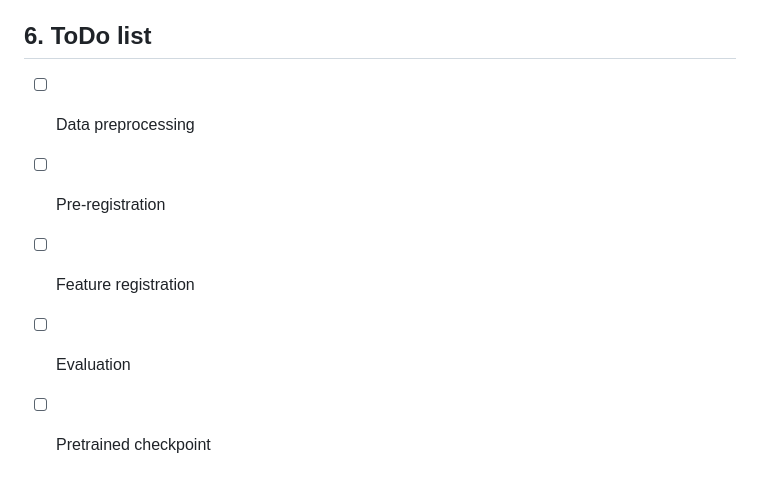
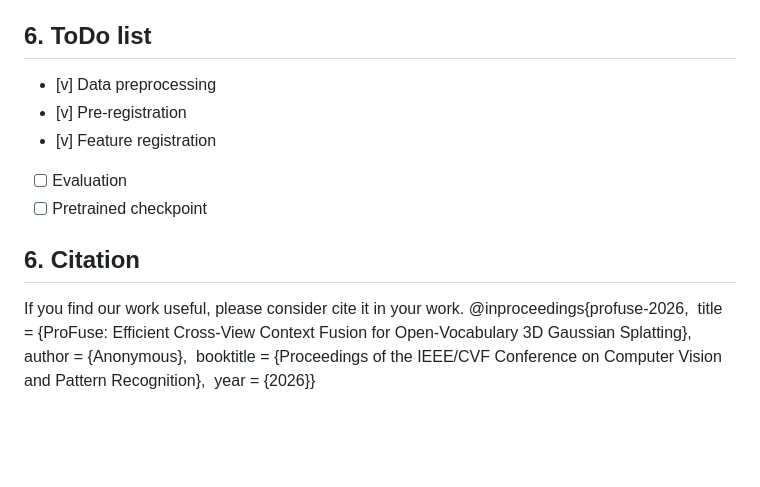
Before and after one commit to chiou1203/ProFuse, a Markdown page: README.md, the part around the change. Rendered like a GitHub page; blank space fills up the shorter version.

```diff
--- a/README.md
+++ b/README.md
@@ -84,8 +84,12 @@ chmod +x scripts/pre_registration.sh
 (TBA)
 ## 6. ToDo list
 
-- [ ] Data preprocessing
-- [ ] Pre-registration
-- [ ] Feature registration
+- [v] Data preprocessing
+- [v] Pre-registration
+- [v] Feature registration
 - [ ] Evaluation
 - [ ] Pretrained checkpoint
+
+## 6. Citation
+If you find our work useful, please consider cite it in your work.
+@inproceedings{profuse-2026,  title = {ProFuse: Efficient Cross-View Context Fusion for Open-Vocabulary 3D Gaussian Splatting},  author = {Anonymous},  booktitle = {Proceedings of the IEEE/CVF Conference on Computer Vision and Pattern Recognition},  year = {2026}}
```
